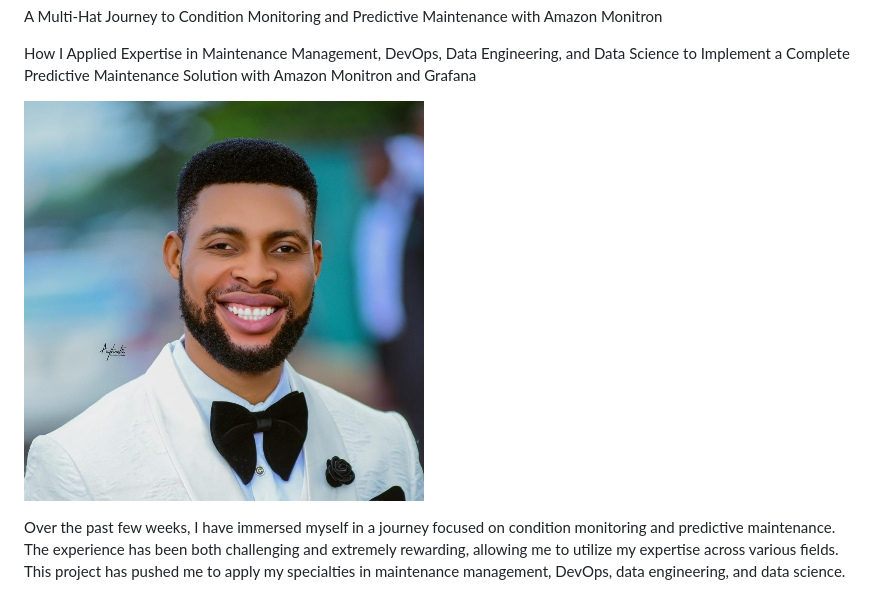
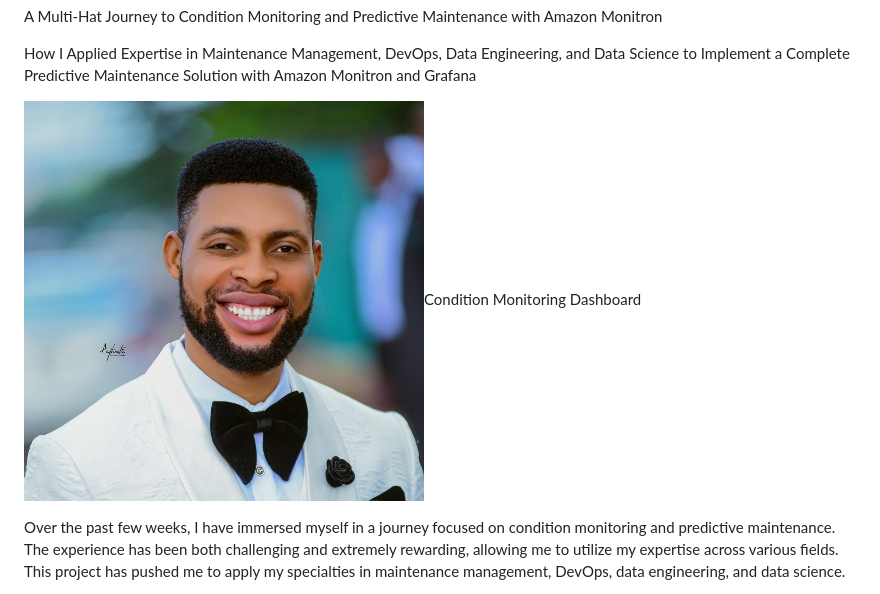
Before and after one commit to chrisdgenius/data-engineering-portfolio, a Markdown page: projects/monitron.md, the part around the change. Rendered like a GitHub page.

```diff
--- a/projects/monitron.md
+++ b/projects/monitron.md
@@ -9,7 +9,7 @@ How I Applied Expertise in Maintenance Management, DevOps, Data Engineering, and
 
 
 
-![Condition Monitoring Dashboard (Image credit: Author)](https://github.com/chrisdgenius/data-engineering-portfolio/blob/main/assets/profile.jpg)
+![Condition Monitoring Dashboard (Image credit: Author)](https://github.com/chrisdgenius/data-engineering-portfolio/blob/main/assets/profile.jpg)Condition Monitoring Dashboard
 
 
 
```
